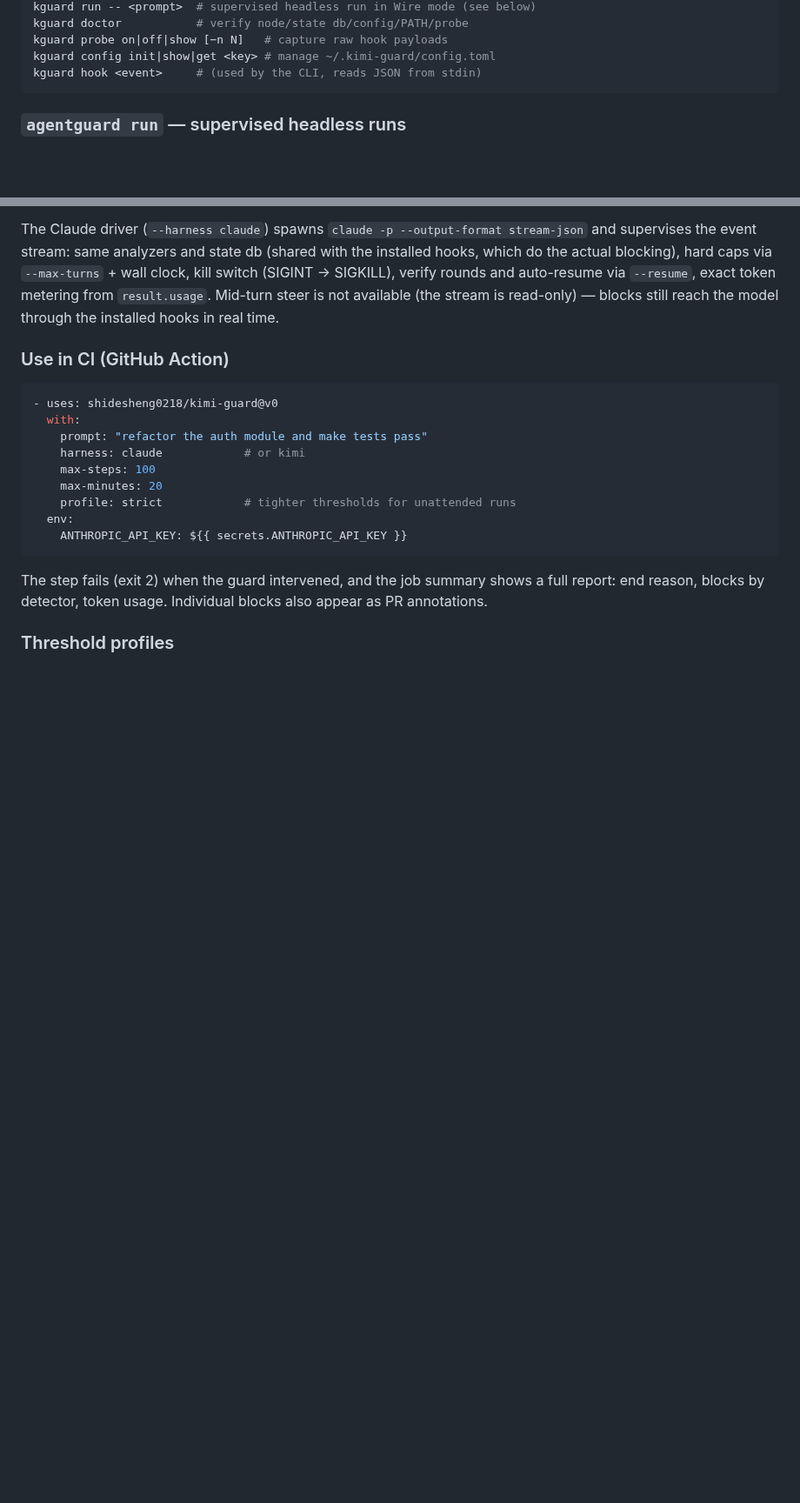
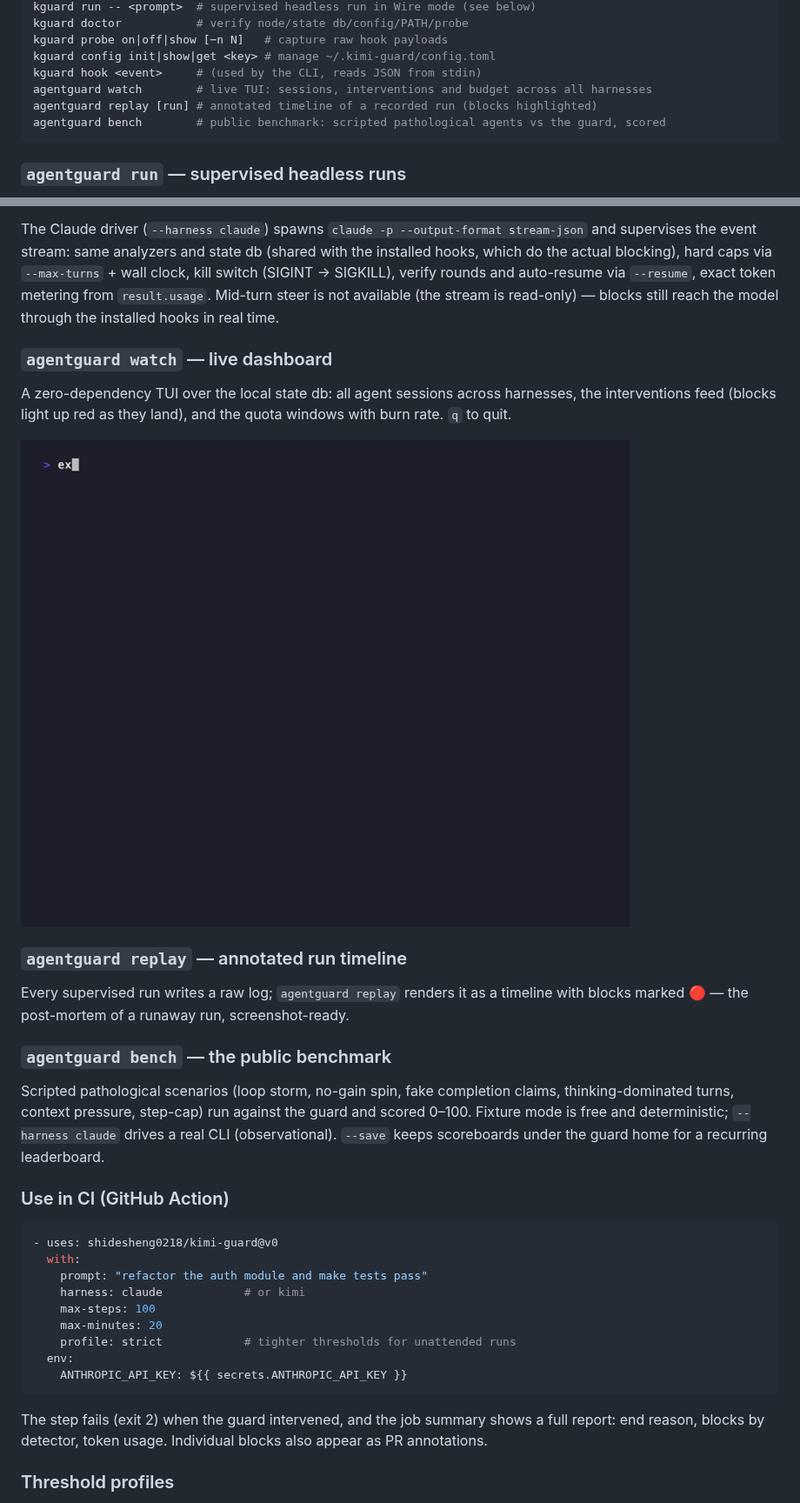
Before and after one commit to shidesheng0218/kimi-guard, a Markdown page: README.md, 2 parts joined by grey strips. Shown at 87% size. Drawn GitHub-style; pictures changed too: assets/demo-watch.gif (added); blank space fills up the shorter version.

Commit message:
docs: v1.0 README sections (watch/replay/bench) + watch demo GIF + changelog

````diff
--- a/README.md
+++ b/README.md
@@ -161,6 +161,9 @@ kguard doctor           # verify node/state db/config/PATH/probe
 kguard probe on|off|show [−n N]   # capture raw hook payloads
 kguard config init|show|get <key> # manage ~/.kimi-guard/config.toml
 kguard hook <event>     # (used by the CLI, reads JSON from stdin)
+agentguard watch        # live TUI: sessions, interventions and budget across all harnesses
+agentguard replay [run] # annotated timeline of a recorded run (blocks highlighted)
+agentguard bench        # public benchmark: scripted pathological agents vs the guard, scored
 ```
 
 ### `agentguard run` — supervised headless runs
@@ -193,6 +196,25 @@ event stream: same analyzers and state db (shared with the installed hooks, whic
 hard caps via `--max-turns` + wall clock, kill switch (SIGINT → SIGKILL), verify rounds and auto-resume
 via `--resume`, exact token metering from `result.usage`. Mid-turn steer is not available (the stream is
 read-only) — blocks still reach the model through the installed hooks in real time.
+
+### `agentguard watch` — live dashboard
+
+A zero-dependency TUI over the local state db: all agent sessions across harnesses, the interventions
+feed (blocks light up red as they land), and the quota windows with burn rate. `q` to quit.
+
+![watch demo](assets/demo-watch.gif)
+
+### `agentguard replay` — annotated run timeline
+
+Every supervised run writes a raw log; `agentguard replay` renders it as a timeline with blocks marked
+🔴 — the post-mortem of a runaway run, screenshot-ready.
+
+### `agentguard bench` — the public benchmark
+
+Scripted pathological scenarios (loop storm, no-gain spin, fake completion claims, thinking-dominated
+turns, context pressure, step-cap) run against the guard and scored 0–100. Fixture mode is free and
+deterministic; `--harness claude` drives a real CLI (observational). `--save` keeps scoreboards under
+the guard home for a recurring leaderboard.
 
 ### Use in CI (GitHub Action)
 
````
Also changed, not shown: CHANGELOG.md (+8 -0 lines), docs/README.zh-CN.md (+3 -0 lines), 1 other file.
